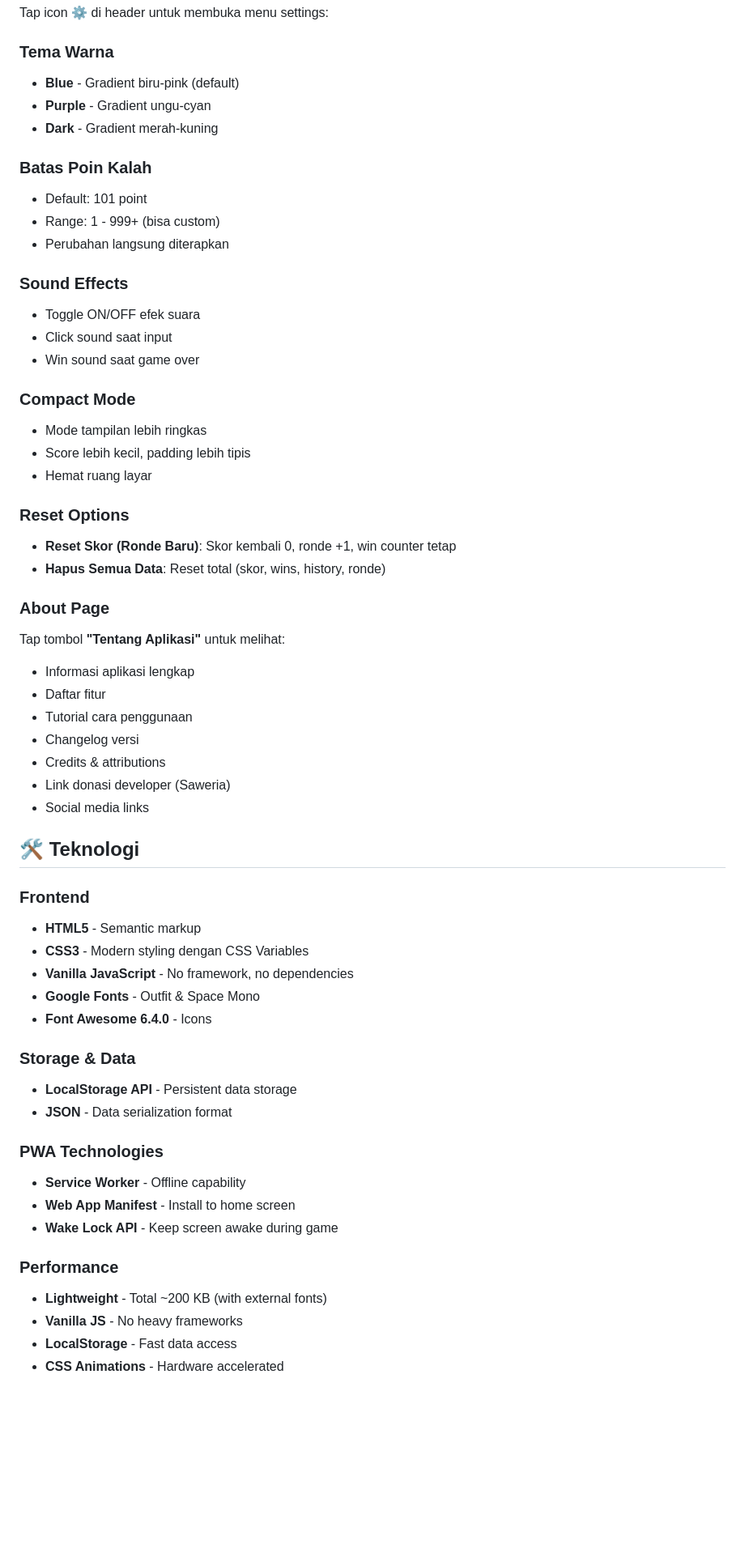
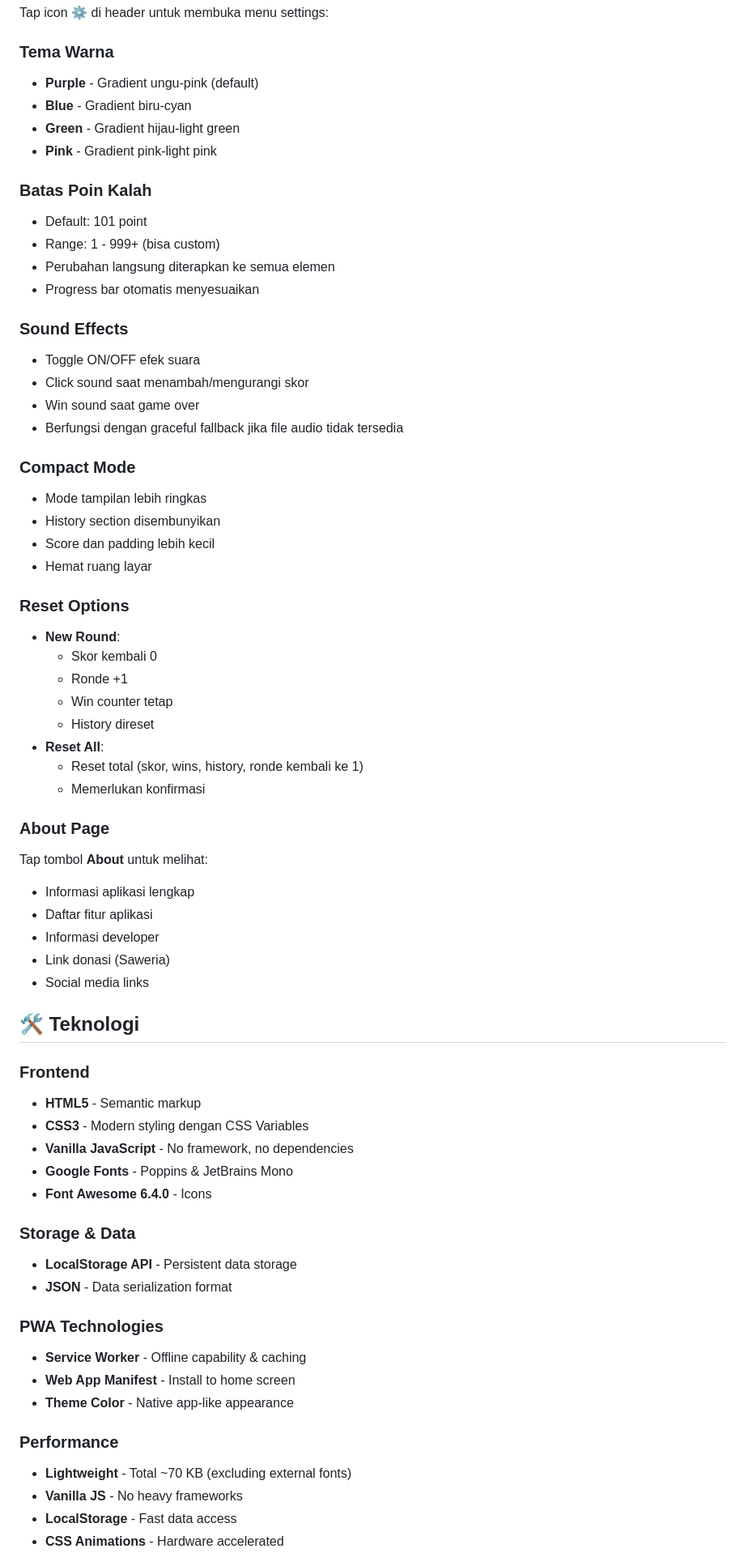
Before and after one commit to nullxdbot/domino, a Markdown page: README.md, the part around one of its changes. Shown at 81% size. GitHub-like rendering; blank space fills up the shorter version.

```diff
--- a/README.md
+++ b/README.md
@@ -137,37 +214,45 @@ domino-score-nullxd/
 Tap icon **⚙️** di header untuk membuka menu settings:
 
 ### Tema Warna
-- **Blue** - Gradient biru-pink (default)
-- **Purple** - Gradient ungu-cyan
-- **Dark** - Gradient merah-kuning
+- **Purple** - Gradient ungu-pink (default)
+- **Blue** - Gradient biru-cyan
+- **Green** - Gradient hijau-light green
+- **Pink** - Gradient pink-light pink
 
 ### Batas Poin Kalah
 - Default: 101 point
 - Range: 1 - 999+ (bisa custom)
-- Perubahan langsung diterapkan
+- Perubahan langsung diterapkan ke semua elemen
+- Progress bar otomatis menyesuaikan
 
 ### Sound Effects
 - Toggle ON/OFF efek suara
-- Click sound saat input
+- Click sound saat menambah/mengurangi skor
 - Win sound saat game over
+- Berfungsi dengan graceful fallback jika file audio tidak tersedia
 
 ### Compact Mode
 - Mode tampilan lebih ringkas
-- Score lebih kecil, padding lebih tipis
+- History section disembunyikan
+- Score dan padding lebih kecil
 - Hemat ruang layar
 
 ### Reset Options
-- **Reset Skor (Ronde Baru)**: Skor kembali 0, ronde +1, win counter tetap
-- **Hapus Semua Data**: Reset total (skor, wins, history, ronde)
+- **New Round**:
+  - Skor kembali 0
+  - Ronde +1
+  - Win counter tetap
+  - History direset
+- **Reset All**:
+  - Reset total (skor, wins, history, ronde kembali ke 1)
+  - Memerlukan konfirmasi
 
 ### About Page
-Tap tombol **"Tentang Aplikasi"** untuk melihat:
+Tap tombol **About** untuk melihat:
 - Informasi aplikasi lengkap
-- Daftar fitur
-- Tutorial cara penggunaan
-- Changelog versi
-- Credits & attributions
-- Link donasi developer (Saweria)
+- Daftar fitur aplikasi
+- Informasi developer
+- Link donasi (Saweria)
 - Social media links
 
 ## 🛠️ Teknologi
@@ -176,7 +261,7 @@ Tap tombol **"Tentang Aplikasi"** untuk melihat:
 - **HTML5** - Semantic markup
 - **CSS3** - Modern styling dengan CSS Variables
 - **Vanilla JavaScript** - No framework, no dependencies
-- **Google Fonts** - Outfit & Space Mono
+- **Google Fonts** - Poppins & JetBrains Mono
 - **Font Awesome 6.4.0** - Icons
 
 ### Storage & Data
@@ -184,12 +269,12 @@ Tap tombol **"Tentang Aplikasi"** untuk melihat:
 - **JSON** - Data serialization format
 
 ### PWA Technologies
-- **Service Worker** - Offline capability
+- **Service Worker** - Offline capability & caching
 - **Web App Manifest** - Install to home screen
-- **Wake Lock API** - Keep screen awake during game
+- **Theme Color** - Native app-like appearance
 
 ### Performance
-- **Lightweight** - Total ~200 KB (with external fonts)
+- **Lightweight** - Total ~70 KB (excluding external fonts)
 - **Vanilla JS** - No heavy frameworks
 - **LocalStorage** - Fast data access
 - **CSS Animations** - Hardware accelerated
```
Also changed, not shown: other parts of README.md (+178 -60 lines), CHANGELOG.md (added, +214 -0 lines).
